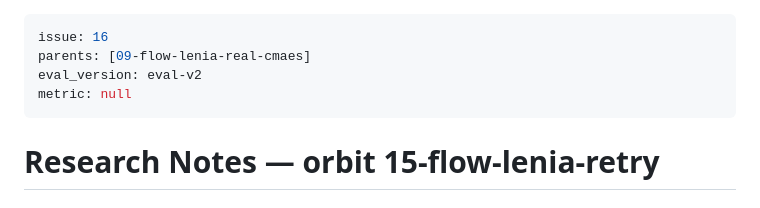
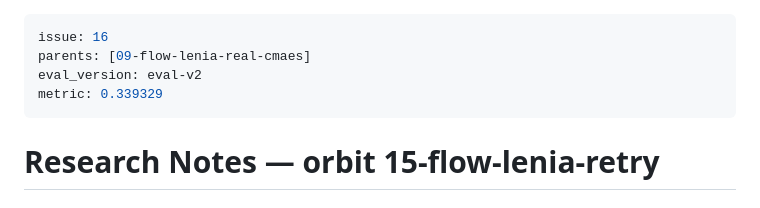
Before and after one commit to canele-ai/artificial-life2, a Markdown page: orbits/15-flow-lenia-retry/log.md, the part around the change. Drawn GitHub-style.

Commit message:
eval-v2 batch3 seed1: metric=0.339329

```diff
--- a/orbits/15-flow-lenia-retry/log.md
+++ b/orbits/15-flow-lenia-retry/log.md
@@ -2,7 +2,7 @@
 issue: 16
 parents: [09-flow-lenia-real-cmaes]
 eval_version: eval-v2
-metric: null
+metric: 0.339329
 ---
 
 # Research Notes — orbit 15-flow-lenia-retry
```
